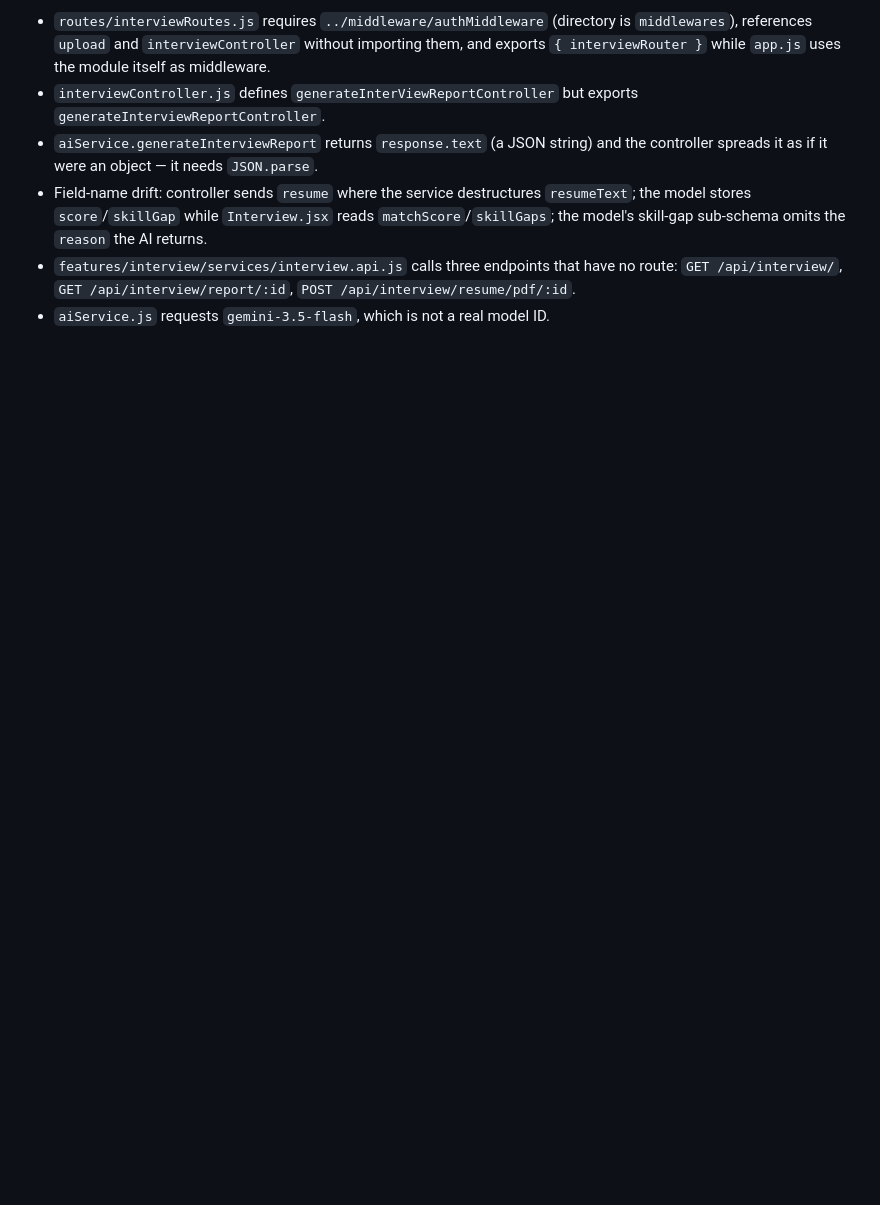
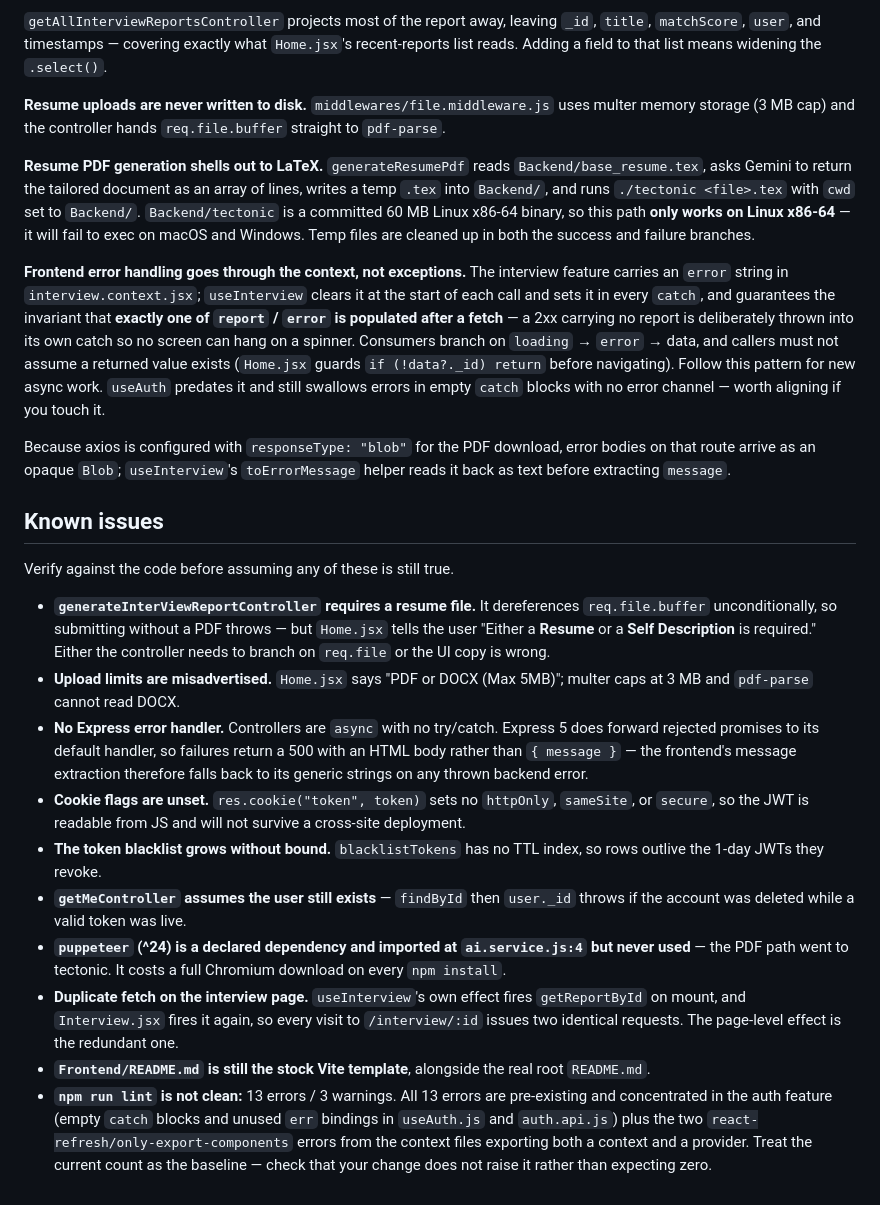
Before and after one commit to ARSOULGOD/resumeProjectAI, a Markdown page: CLAUDE.md, the part around one of its changes. Drawn GitHub-style; blank space fills up the shorter version.

```diff
--- a/CLAUDE.md
+++ b/CLAUDE.md
@@ -46,7 +57,25 @@ The frontend is built ahead of the backend; the interview flow does not currentl
 
-- `routes/interviewRoutes.js` requires `../middleware/authMiddleware` (directory is `middlewares`), references `upload` and `interviewController` without importing them, and exports `{ interviewRouter }` while `app.js` uses the module itself as middleware.
-- `interviewController.js` defines `generateInterViewReportController` but exports `generateInterviewReportController`.
-- `aiService.generateInterviewReport` returns `response.text` (a JSON string) and the controller spreads it as if it were an object — it needs `JSON.parse`.
-- Field-name drift: controller sends `resume` where the service destructures `resumeText`; the model stores `score`/`skillGap` while `Interview.jsx` reads `matchScore`/`skillGaps`; the model's skill-gap sub-schema omits the `reason` the AI returns.
-- `features/interview/services/interview.api.js` calls three endpoints that have no route: `GET /api/interview/`, `GET /api/interview/report/:id`, `POST /api/interview/resume/pdf/:id`.
-- `aiService.js` requests `gemini-3.5-flash`, which is not a real model ID.
+`getAllInterviewReportsController` projects most of the report away, leaving `_id`, `title`, `matchScore`, `user`, and timestamps — covering exactly what `Home.jsx`'s recent-reports list reads. Adding a field to that list means widening the `.select()`.
+
+**Resume uploads are never written to disk.** `middlewares/file.middleware.js` uses multer memory storage (3 MB cap) and the controller hands `req.file.buffer` straight to `pdf-parse`.
+
+**Resume PDF generation shells out to LaTeX.** `generateResumePdf` reads `Backend/base_resume.tex`, asks Gemini to return the tailored document as an array of lines, writes a temp `.tex` into `Backend/`, and runs `./tectonic <file>.tex` with `cwd` set to `Backend/`. `Backend/tectonic` is a committed 60 MB Linux x86-64 binary, so this path **only works on Linux x86-64** — it will fail to exec on macOS and Windows. Temp files are cleaned up in both the success and failure branches.
+
+**Frontend error handling goes through the context, not exceptions.** The interview feature carries an `error` string in `interview.context.jsx`; `useInterview` clears it at the start of each call and sets it in every `catch`, and guarantees the invariant that **exactly one of `report` / `error` is populated after a fetch** — a 2xx carrying no report is deliberately thrown into its own catch so no screen can hang on a spinner. Consumers branch on `loading` → `error` → data, and callers must not assume a returned value exists (`Home.jsx` guards `if (!data?._id) return` before navigating). Follow this pattern for new async work. `useAuth` predates it and still swallows errors in empty `catch` blocks with no error channel — worth aligning if you touch it.
+
+Because axios is configured with `responseType: "blob"` for the PDF download, error bodies on that route arrive as an opaque `Blob`; `useInterview`'s `toErrorMessage` helper reads it back as text before extracting `message`.
+
+## Known issues
+
+Verify against the code before assuming any of these is still true.
+
+- **`generateInterViewReportController` requires a resume file.** It dereferences `req.file.buffer` unconditionally, so submitting without a PDF throws — but `Home.jsx` tells the user "Either a **Resume** or a **Self Description** is required." Either the controller needs to branch on `req.file` or the UI copy is wrong.
+- **Upload limits are misadvertised.** `Home.jsx` says "PDF or DOCX (Max 5MB)"; multer caps at 3 MB and `pdf-parse` cannot read DOCX.
+- **No Express error handler.** Controllers are `async` with no try/catch. Express 5 does forward rejected promises to its default handler, so failures return a 500 with an HTML body rather than `{ message }` — the frontend's message extraction therefore falls back to its generic strings on any thrown backend error.
+- **Cookie flags are unset.** `res.cookie("token", token)` sets no `httpOnly`, `sameSite`, or `secure`, so the JWT is readable from JS and will not survive a cross-site deployment.
+- **The token blacklist grows without bound.** `blacklistTokens` has no TTL index, so rows outlive the 1-day JWTs they revoke.
+- **`getMeController` assumes the user still exists** — `findById` then `user._id` throws if the account was deleted while a valid token was live.
+- **`puppeteer` (^24) is a declared dependency and imported at `ai.service.js:4` but never used** — the PDF path went to tectonic. It costs a full Chromium download on every `npm install`.
+- **Duplicate fetch on the interview page.** `useInterview`'s own effect fires `getReportById` on mount, and `Interview.jsx` fires it again, so every visit to `/interview/:id` issues two identical requests. The page-level effect is the redundant one.
+- **`Frontend/README.md` is still the stock Vite template**, alongside the real root `README.md`.
+- **`npm run lint` is not clean:** 13 errors / 3 warnings. All 13 errors are pre-existing and concentrated in the auth feature (empty `catch` blocks and unused `err` bindings in `useAuth.js` and `auth.api.js`) plus the two `react-refresh/only-export-components` errors from the context files exporting both a context and a provider. Treat the current count as the baseline — check that your change does not raise it rather than expecting zero.
```
Also changed, not shown: other parts of CLAUDE.md (+27 -16 lines).
